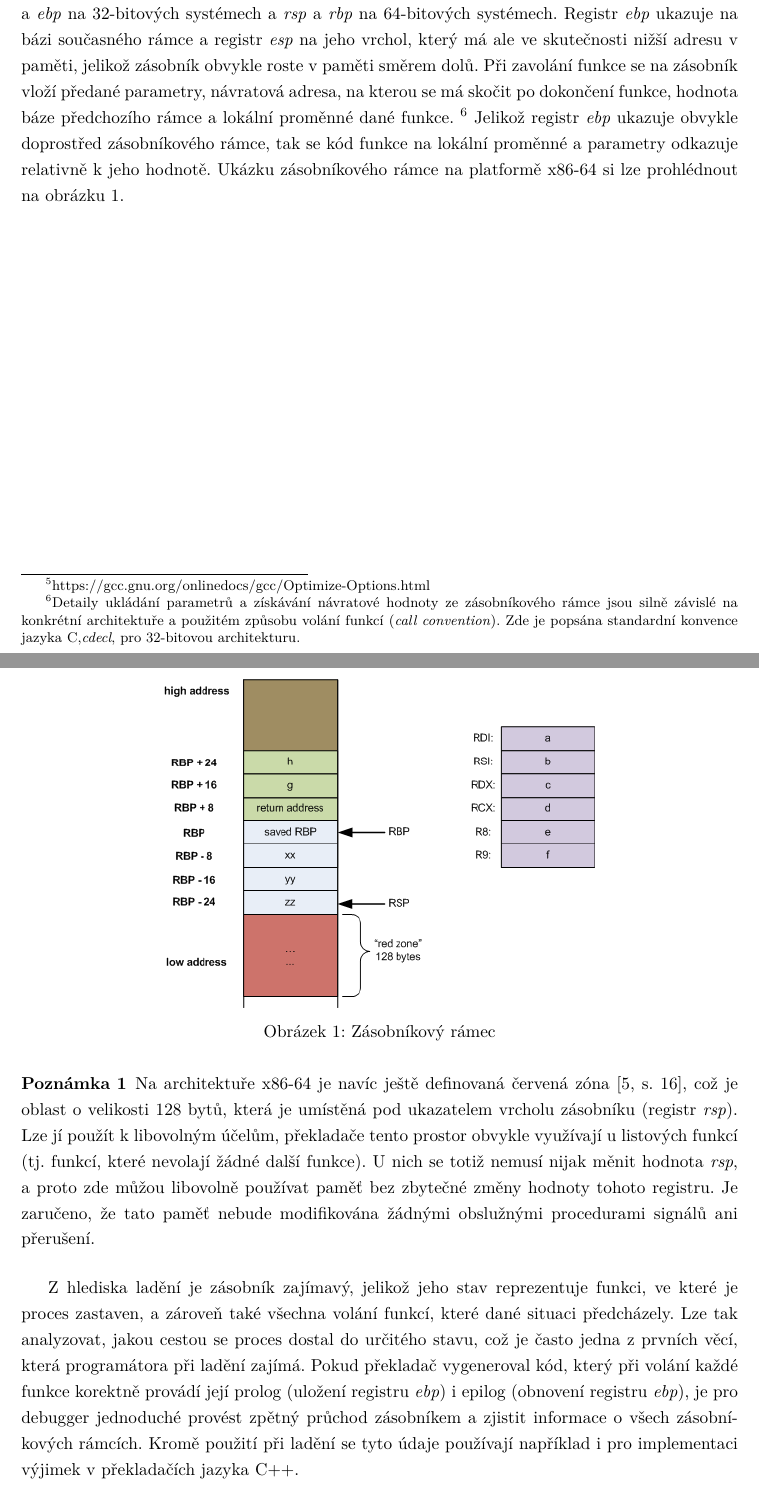
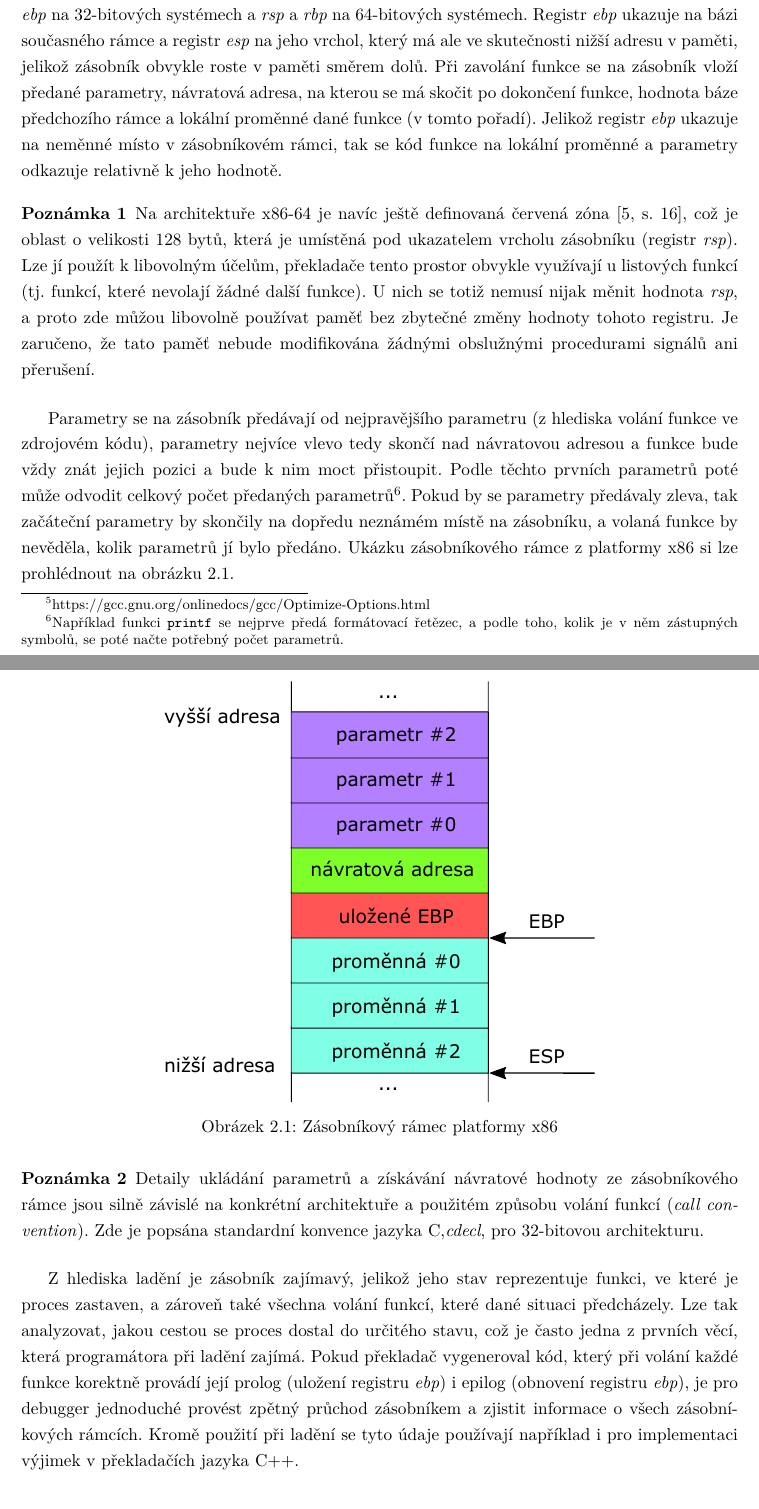
Before and after one commit to Kobzol/debug-visualizer, a LaTeX thesis (thesis/prace.tex, which reads thesis/diploma.cls): two parts of pages 14 and 15 of 44 before the commit and two parts of pages 15 and 16 of 45 after it, joined at a grey line, cut so that both start at the same text. Compiled offline with pdfLaTeX.

Commit message:
ENH: updated diploma class, changed several images to vector format

```diff
--- a/thesis/diploma.cls
+++ b/thesis/diploma.cls
@@ -31,9 +31,9 @@
 %% original source files, as listed above, are part of the
 %% same distribution. (The sources need not necessarily be
 %% in the same archive or directory.)
-\def\fileversion{3.92}
-\def\filedate{2016/04/3}
-\def\docdate{3. dubna 2016}
+\def\fileversion{3.93}
+\def\filedate{2016/04/7}
+\def\docdate{7. dubna 2016}
 \NeedsTeXFormat{LaTeX2e}
 \ProvidesClass{diploma}[\filedate\space \fileversion\space diploma LaTeX document class]
 \RequirePackage[utf8]{inputenc}
@@ -99,7 +99,7 @@
 \setcounter{Dipl@CurrentThesisLanguage}{\Dipl@CzechLanguage}
 \newcounter{Dipl@ThesisAssignmentImageCounter}
 \LoadClass[11pt]{article}
-\RequirePackage[czech,english,slovak]{babel}
+\RequirePackage[english,slovak,main=czech]{babel}
 \RequirePackage[T1]{fontenc}
 \RequirePackage{lmodern}
 \RequirePackage[a4paper,includefoot,nohead,marginparwidth=0mm,marginparsep=0mm,left=30mm,right=20mm,top=30mm,bottom=30mm]{geometry}
@@ -168,27 +168,27 @@
 {
 \Dipl@AuthorDeclaration={\Dipl@IfEnglish{I hereby declare that this bachelor's thesis was written by myself. I have quoted all the references I have drawn upon.}{Prohlašuji, že jsem tuto bakalářskou práci vypracoval samostatně. Uvedl jsem všechny literární prameny a publikace, ze kterých jsem čerpal.}}
 }
-{}
+{\relax}
 \ifthenelse{\value{Dipl@CurrentThesisType}=\Dipl@MasterThesis}
 {
 
 \Dipl@AuthorDeclaration={\Dipl@IfEnglish{I hereby declare that this master's thesis was written by myself. I have quoted all the references I have drawn upon.}{Prohlašuji, že jsem tuto diplomovou práci vypracoval samostatně. Uvedl jsem všechny literární prameny a publikace, ze kterých jsem čerpal.}}
 }
-{}
+{\relax}
 }
 \DeclareOption{female}
 {
 \setboolean{Dipl@AuthorIsMale}{false}
-
 \ifthenelse{\(\value{Dipl@CurrentThesisType}=\Dipl@BachelorThesis\) \or \(\value{Dipl@CurrentThesisType}=\Dipl@BachelorPractice\)}
 {
 \Dipl@AuthorDeclaration={\Dipl@IfEnglish{I hereby declare that this bachelor's thesis was written by myself. I have quoted all the references I have drawn upon.}{Prohlašuji, že jsem tuto bakalářskou práci vypracovala samostatně. Uvedla jsem všechny literární prameny a publikace, ze kterých jsem čerpala.}}
 }
-{}
+{\relax}
 \ifthenelse{\value{Dipl@CurrentThesisType}=\Dipl@MasterThesis}
 {
 \Dipl@AuthorDeclaration={\Dipl@IfEnglish{I hereby declare that this master's thesis was written by myself. I have quoted all the references I have drawn upon.}{Prohlašuji, že jsem tuto diplomovou práci vypracovala samostatně. Uvedla jsem všechny literární prameny a publikace, ze kterých jsem čerpala.}}
 }
+{\relax}
 }
 \DeclareOption{ansic}{\Dipl@DefaultSourceCodeLanguage={ansic}}
 \DeclareOption{bash}{\Dipl@DefaultSourceCodeLanguage={bash}}
@@ -250,13 +250,7 @@
 \tableofcontents\cleardoublepage
 \Dipl@WriteAcronymsPage
 \ifthenelse{\totvalue{figure}>0}{\listoffigures\cleardoublepage}{\relax}
-\ifthenelse{\equal{\the\Dipl@Acronyms}{\empty}}
-{
 \ifthenelse{\totvalue{table}>0}{\listoftables\cleardoublepage}{\relax}
-}
-{
-\ifthenelse{\totvalue{table}>1}{\listoftables\cleardoublepage}{\relax}
-}
 }
 {\theorembodyfont{\itshape}\newtheorem{definition}{\Dipl@IfEnglish{Definition}{Definice}}}
 {\theorembodyfont{\itshape}\newtheorem{theorem}{\Dipl@IfEnglish{Theorem}{Věta}}}
@@ -403,7 +397,8 @@
 \noindent\textbf{Klíčová slova}:~\the\Dipl@CzechKeywords\par
 
 \end{otherlanguage}
-}{}
+}
+{\relax}
 \ifthenelse{\value{Dipl@CurrentThesisLanguage}=\Dipl@SlovakLanguage}
 {
 \begin{otherlanguage}{slovak}
@@ -413,7 +408,8 @@
 \bigskip
 \noindent\textbf{Klíčová slova}:~\the\Dipl@CzechKeywords\par
  \end{otherlanguage}
-}{}
+}
+{\relax}
 \vspace*{30mm}
 \begin{otherlanguage}{english}
 \noindent\textbf{Abstract}\par
@@ -438,9 +433,9 @@
 {
 \addcontentsline{toc}{section}{Seznam použitých zkratek a symbolů}
 }
-\begin{longtable}[l]{p{0.2\textwidth}cp{0.7\textwidth}}
+\begin{longtable*}[l]{p{0.2\textwidth}cp{0.7\textwidth}}
 \the\Dipl@Acronyms
-\end{longtable}
+\end{longtable*}
 \cleardoublepage
 }
 }
--- a/thesis/prace.tex
+++ b/thesis/prace.tex
@@ -12,15 +12,18 @@
 \usepackage{csquotes}
 \usepackage{float}
 \usepackage{dirtree}
-\usepackage{xcolor}
 \usepackage{caption}
 
+\usepackage{xcolor}
 \hypersetup{
     colorlinks = true,
     linkcolor = black,
     citecolor = black,
     urlcolor = black
 }
+
+\usepackage{amsmath}
+\numberwithin{figure}{section}
 
 \renewcommand\multinamedelim{\addcomma\space}	%  redefinice oddělování jmén autorů dle ISO 690:2011
 \renewcommand\finalnamedelim{\addspace\mainsstring{and}\space}
@@ -242,19 +245,27 @@ communicating with debuggers and also describes a graphical tool that serves to
 		\textit{zásobníkový rámec}. Informace o současném rámci jsou uloženy v procesorových registrech \textit{esp} a \textit{ebp} na 32-bitových systémech
 		a \textit{rsp} a \textit{rbp} na 64-bitových systémech. Registr \textit{ebp} ukazuje na bázi současného rámce a registr \textit{esp} na jeho vrchol, který
 		má ale ve skutečnosti nižší adresu v paměti, jelikož zásobník obvykle roste v paměti směrem dolů. Při zavolání funkce se na zásobník vloží předané parametry,
-		návratová adresa, na kterou se má skočit po dokončení funkce, hodnota báze předchozího rámce a lokální proměnné dané funkce.
-		\footnote{Detaily ukládání parametrů a získávání návratové hodnoty ze zásobníkového rámce jsou silně závislé na konkrétní architektuře
-		a použitém způsobu volání funkcí (\textit{call convention}). Zde je popsána standardní konvence jazyka C,\textit{cdecl}, pro 32-bitovou architekturu.}
-		Jelikož registr \textit{ebp} ukazuje obvykle doprostřed zásobníkového rámce, tak se kód funkce na lokální proměnné a parametry odkazuje
-		relativně k jeho hodnotě. Ukázku zásobníkového rámce na platformě x86-64 si lze prohlédnout na obrázku \ref{fig:x64_stack_frame}.
-
-		\InsertFigure{Figures/x64_stack_frame}{0.6\textwidth}{Zásobníkový rámec}{fig:x64_stack_frame}
+		návratová adresa, na kterou se má skočit po dokončení funkce, hodnota báze předchozího rámce a lokální proměnné dané funkce (v tomto pořadí).
+		Jelikož registr \textit{ebp} ukazuje na neměnné místo v zásobníkovém rámci, tak se kód funkce na lokální proměnné a parametry odkazuje
+		relativně k jeho hodnotě.
 
 		\remark{Na architektuře x86-64 je navíc ještě definovaná červená zóna \cite[16]{x64abi}, což je oblast o velikosti 128 bytů,
 		která je umístěná pod ukazatelem vrcholu zásobníku (registr \textit{rsp}). Lze jí použít k libovolným účelům, překladače tento prostor obvykle využívají
 		u listových funkcí (tj. funkcí, které nevolají žádné další funkce).
 		U nich se totiž nemusí nijak měnit hodnota \textit{rsp}, a proto zde můžou libovolně používat paměť bez zbytečné změny hodnoty tohoto registru.
 		Je zaručeno, že tato paměť nebude modifikována žádnými obslužnými procedurami signálů ani přerušení.}
+
+		\parspace Parametry se na zásobník předávají od nejpravějšího parametru (z hlediska volání funkce ve zdrojovém kódu), parametry nejvíce vlevo tedy skončí nad
+		návratovou adresou a funkce bude vždy znát jejich pozici a bude k nim moct přistoupit. Podle těchto prvních parametrů poté může odvodit celkový
+		počet předaných parametrů\footnote{Například funkci \texttt{printf} se nejprve předá formátovací řetězec, a podle toho, kolik je v něm
+		zástupných symbolů, se poté načte potřebný počet parametrů.}. Pokud by se parametry předávaly zleva, tak začáteční parametry by skončily na dopředu neznámém
+		místě na zásobníku, a volaná funkce by nevěděla, kolik parametrů jí bylo předáno. Ukázku zásobníkového rámce z platformy x86 si lze
+		prohlédnout na obrázku \ref{fig:x86_stack_frame}.
+
+		\InsertFigure{Figures/x86_stack_frame}{0.6\textwidth}{Zásobníkový rámec platformy x86}{fig:x86_stack_frame}
+
+		\remark{Detaily ukládání parametrů a získávání návratové hodnoty ze zásobníkového rámce jsou silně závislé na konkrétní architektuře
+		a použitém způsobu volání funkcí (\textit{call convention}). Zde je popsána standardní konvence jazyka C,\textit{cdecl}, pro 32-bitovou architekturu.}
 
 		\parspace Z hlediska ladění je zásobník zajímavý, jelikož jeho stav reprezentuje funkci, ve které je proces zastaven, a zároveň také všechna volání
 		funkcí, které dané situaci předcházely. Lze tak analyzovat, jakou cestou se proces dostal do určitého stavu, což je často jedna z prvních věcí, která
```
Also changed, not shown: thesis/Figures/bak_architektura.pdf (added), thesis/Figures/bak_architektura.png (deleted), thesis/Figures/bak_io_alloc.pdf (added), thesis/Figures/bak_io_alloc.png (deleted), thesis/Figures/canvas_uml.pdf (added), thesis/Figures/canvas_uml.png (deleted), thesis/Figures/x64_stack_frame.png (deleted), thesis/Figures/x86_stack_frame.pdf (added), thesis/diploma.cls (1 more changed lines), thesis/prace.tex (2 more changed lines).
